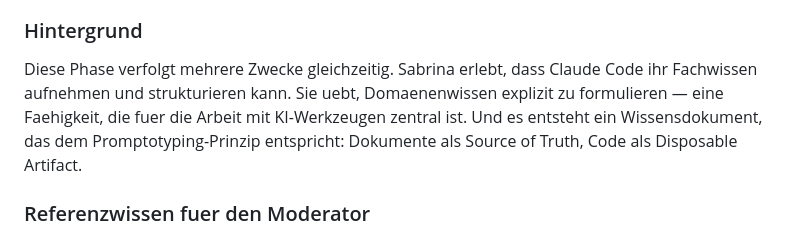
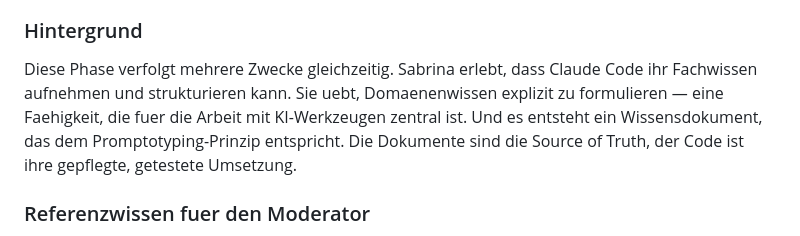
Before and after one commit to DigitalHumanitiesCraft/vetmed-berichtswesen, a Markdown page: knowledge/workshop-guide.md, the part around the change. Drawn GitHub-style.

```diff
--- a/knowledge/workshop-guide.md
+++ b/knowledge/workshop-guide.md
@@ -93,7 +93,7 @@ Zum Abschluss bittet Sabrina Claude Code, die bereinigte Zusammenfassung in eine
 
 ### Hintergrund
 
-Diese Phase verfolgt mehrere Zwecke gleichzeitig. Sabrina erlebt, dass Claude Code ihr Fachwissen aufnehmen und strukturieren kann. Sie uebt, Domaenenwissen explizit zu formulieren — eine Faehigkeit, die fuer die Arbeit mit KI-Werkzeugen zentral ist. Und es entsteht ein Wissensdokument, das dem Promptotyping-Prinzip entspricht: Dokumente als Source of Truth, Code als Disposable Artifact.
+Diese Phase verfolgt mehrere Zwecke gleichzeitig. Sabrina erlebt, dass Claude Code ihr Fachwissen aufnehmen und strukturieren kann. Sie uebt, Domaenenwissen explizit zu formulieren — eine Faehigkeit, die fuer die Arbeit mit KI-Werkzeugen zentral ist. Und es entsteht ein Wissensdokument, das dem Promptotyping-Prinzip entspricht. Die Dokumente sind die Source of Truth, der Code ist ihre gepflegte, getestete Umsetzung.
 
 ### Referenzwissen fuer den Moderator
 
```
Also changed, not shown: knowledge/anforderungen.md (+2 -2 lines), knowledge/projektkontext.md (+2 -2 lines).
